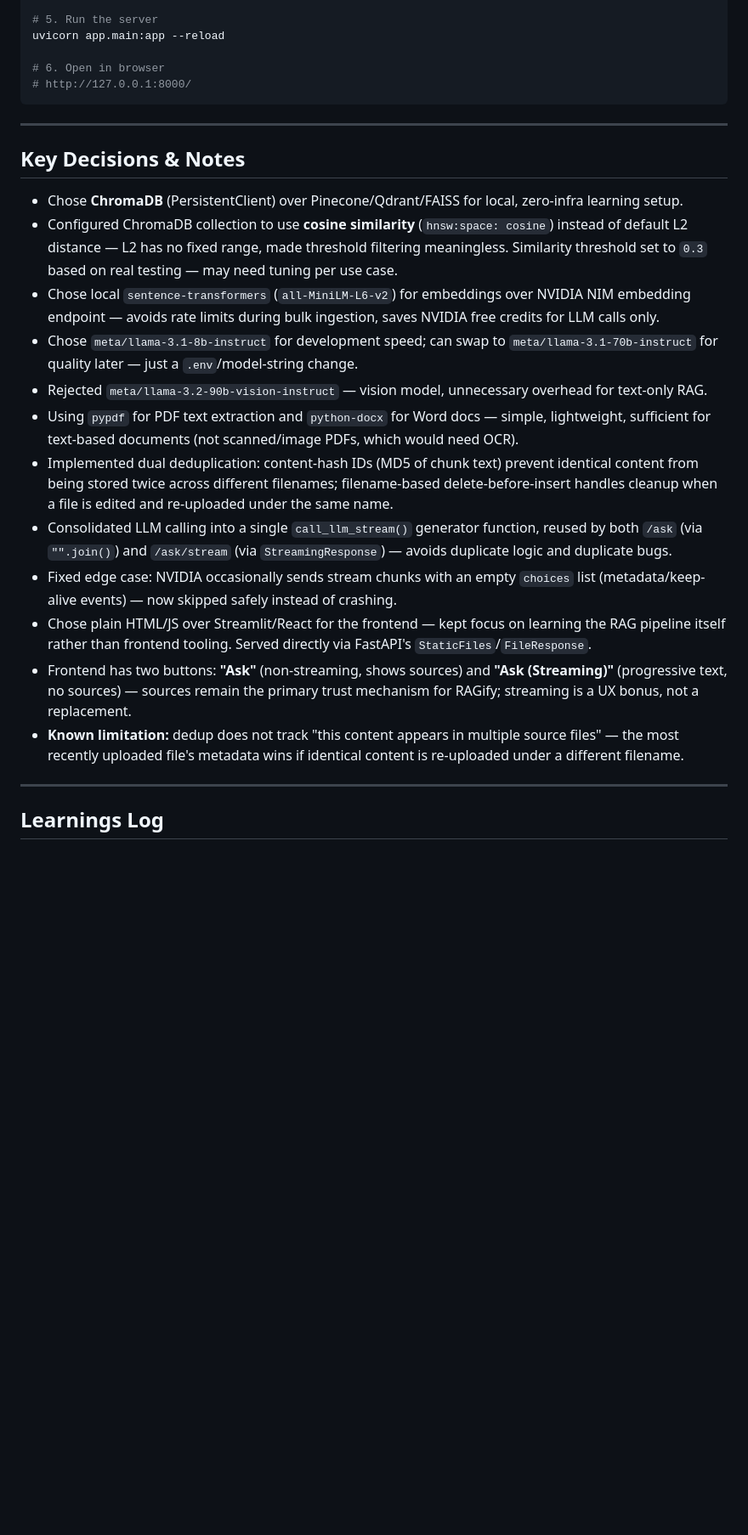
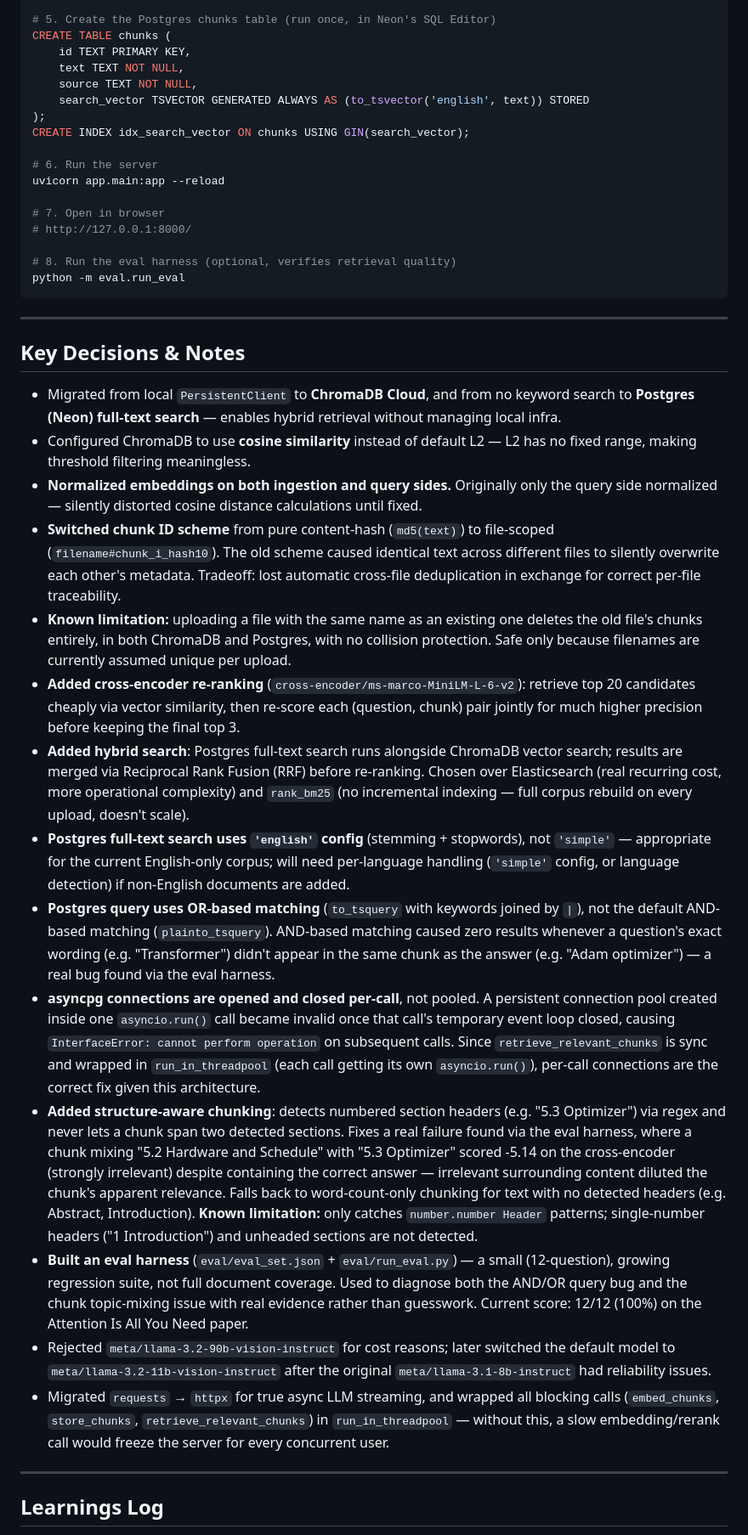
Before and after one commit to SahinDa/RAGify, a Markdown page: README.md, the part around one of its changes. Shown at 85% size. GitHub-like rendering; blank space fills up the shorter version.

````diff
--- a/README.md
+++ b/README.md
@@ -131,27 +127,41 @@ NVIDIA_API_KEY=your_key_here
 
-# 5. Run the server
+# 5. Create the Postgres chunks table (run once, in Neon's SQL Editor)
+CREATE TABLE chunks (
+    id TEXT PRIMARY KEY,
+    text TEXT NOT NULL,
+    source TEXT NOT NULL,
+    search_vector TSVECTOR GENERATED ALWAYS AS (to_tsvector('english', text)) STORED
+);
+CREATE INDEX idx_search_vector ON chunks USING GIN(search_vector);
+
+# 6. Run the server
 uvicorn app.main:app --reload
 
-# 6. Open in browser
+# 7. Open in browser
 # http://127.0.0.1:8000/
+
+# 8. Run the eval harness (optional, verifies retrieval quality)
+python -m eval.run_eval
 ```
 
 ---
 
 ## Key Decisions & Notes
 
-- Chose **ChromaDB** (PersistentClient) over Pinecone/Qdrant/FAISS for local, zero-infra learning setup.
-- Configured ChromaDB collection to use **cosine similarity** (`hnsw:space: cosine`) instead of default L2 distance — L2 has no fixed range, made threshold filtering meaningless. Similarity threshold set to `0.3` based on real testing — may need tuning per use case.
-- Chose local `sentence-transformers` (`all-MiniLM-L6-v2`) for embeddings over NVIDIA NIM embedding endpoint — avoids rate limits during bulk ingestion, saves NVIDIA free credits for LLM calls only.
-- Chose `meta/llama-3.1-8b-instruct` for development speed; can swap to `meta/llama-3.1-70b-instruct` for quality later — just a `.env`/model-string change.
-- Rejected `meta/llama-3.2-90b-vision-instruct` — vision model, unnecessary overhead for text-only RAG.
-- Using `pypdf` for PDF text extraction and `python-docx` for Word docs — simple, lightweight, sufficient for text-based documents (not scanned/image PDFs, which would need OCR).
-- Implemented dual deduplication: content-hash IDs (MD5 of chunk text) prevent identical content from being stored twice across different filenames; filename-based delete-before-insert handles cleanup when a file is edited and re-uploaded under the same name.
-- Consolidated LLM calling into a single `call_llm_stream()` generator function, reused by both `/ask` (via `"".join()`) and `/ask/stream` (via `StreamingResponse`) — avoids duplicate logic and duplicate bugs.
-- Fixed edge case: NVIDIA occasionally sends stream chunks with an empty `choices` list (metadata/keep-alive events) — now skipped safely instead of crashing.
-- Chose plain HTML/JS over Streamlit/React for the frontend — kept focus on learning the RAG pipeline itself rather than frontend tooling. Served directly via FastAPI's `StaticFiles`/`FileResponse`.
-- Frontend has two buttons: **"Ask"** (non-streaming, shows sources) and **"Ask (Streaming)"** (progressive text, no sources) — sources remain the primary trust mechanism for RAGify; streaming is a UX bonus, not a replacement.
-- **Known limitation:** dedup does not track "this content appears in multiple source files" — the most recently uploaded file's metadata wins if identical content is re-uploaded under a different filename.
+- Migrated from local `PersistentClient` to **ChromaDB Cloud**, and from no keyword search to **Postgres (Neon) full-text search** — enables hybrid retrieval without managing local infra.
+- Configured ChromaDB to use **cosine similarity** instead of default L2 — L2 has no fixed range, making threshold filtering meaningless.
+- **Normalized embeddings on both ingestion and query sides.** Originally only the query side normalized — silently distorted cosine distance calculations until fixed.
+- **Switched chunk ID scheme** from pure content-hash (`md5(text)`) to file-scoped (`filename#chunk_i_hash10`). The old scheme caused identical text across different files to silently overwrite each other's metadata. Tradeoff: lost automatic cross-file deduplication in exchange for correct per-file traceability.
+- **Known limitation:** uploading a file with the same name as an existing one deletes the old file's chunks entirely, in both ChromaDB and Postgres, with no collision protection. Safe only because filenames are currently assumed unique per upload.
+- **Added cross-encoder re-ranking** (`cross-encoder/ms-marco-MiniLM-L-6-v2`): retrieve top 20 candidates cheaply via vector similarity, then re-score each (question, chunk) pair jointly for much higher precision before keeping the final top 3.
+- **Added hybrid search**: Postgres full-text search runs alongside ChromaDB vector search; results are merged via Reciprocal Rank Fusion (RRF) before re-ranking. Chosen over Elasticsearch (real recurring cost, more operational complexity) and `rank_bm25` (no incremental indexing — full corpus rebuild on every upload, doesn't scale).
+- **Postgres full-text search uses `'english'` config** (stemming + stopwords), not `'simple'` — appropriate for the current English-only corpus; will need per-language handling (`'simple'` config, or language detection) if non-English documents are added.
+- **Postgres query uses OR-based matching** (`to_tsquery` with keywords joined by `|`), not the default AND-based matching (`plainto_tsquery`). AND-based matching caused zero results whenever a question's exact wording (e.g. "Transformer") didn't appear in the same chunk as the answer (e.g. "Adam optimizer") — a real bug found via the eval harness.
+- **asyncpg connections are opened and closed per-call**, not pooled. A persistent connection pool created inside one `asyncio.run()` call became invalid once that call's temporary event loop closed, causing `InterfaceError: cannot perform operation` on subsequent calls. Since `retrieve_relevant_chunks` is sync and wrapped in `run_in_threadpool` (each call getting its own `asyncio.run()`), per-call connections are the correct fix given this architecture.
+- **Added structure-aware chunking**: detects numbered section headers (e.g. "5.3 Optimizer") via regex and never lets a chunk span two detected sections. Fixes a real failure found via the eval harness, where a chunk mixing "5.2 Hardware and Schedule" with "5.3 Optimizer" scored -5.14 on the cross-encoder (strongly irrelevant) despite containing the correct answer — irrelevant surrounding content diluted the chunk's apparent relevance. Falls back to word-count-only chunking for text with no detected headers (e.g. Abstract, Introduction). **Known limitation:** only catches `number.number Header` patterns; single-number headers ("1 Introduction") and unheaded sections are not detected.
+- **Built an eval harness** (`eval/eval_set.json` + `eval/run_eval.py`) — a small (12-question), growing regression suite, not full document coverage. Used to diagnose both the AND/OR query bug and the chunk topic-mixing issue with real evidence rather than guesswork. Current score: 12/12 (100%) on the Attention Is All You Need paper.
+- Rejected `meta/llama-3.2-90b-vision-instruct` for cost reasons; later switched the default model to `meta/llama-3.2-11b-vision-instruct` after the original `meta/llama-3.1-8b-instruct` had reliability issues.
+- Migrated `requests` → `httpx` for true async LLM streaming, and wrapped all blocking calls (`embed_chunks`, `store_chunks`, `retrieve_relevant_chunks`) in `run_in_threadpool` — without this, a slow embedding/rerank call would freeze the server for every concurrent user.
 
 ---
 
````
Also changed, not shown: other parts of README.md (+42 -42 lines).
